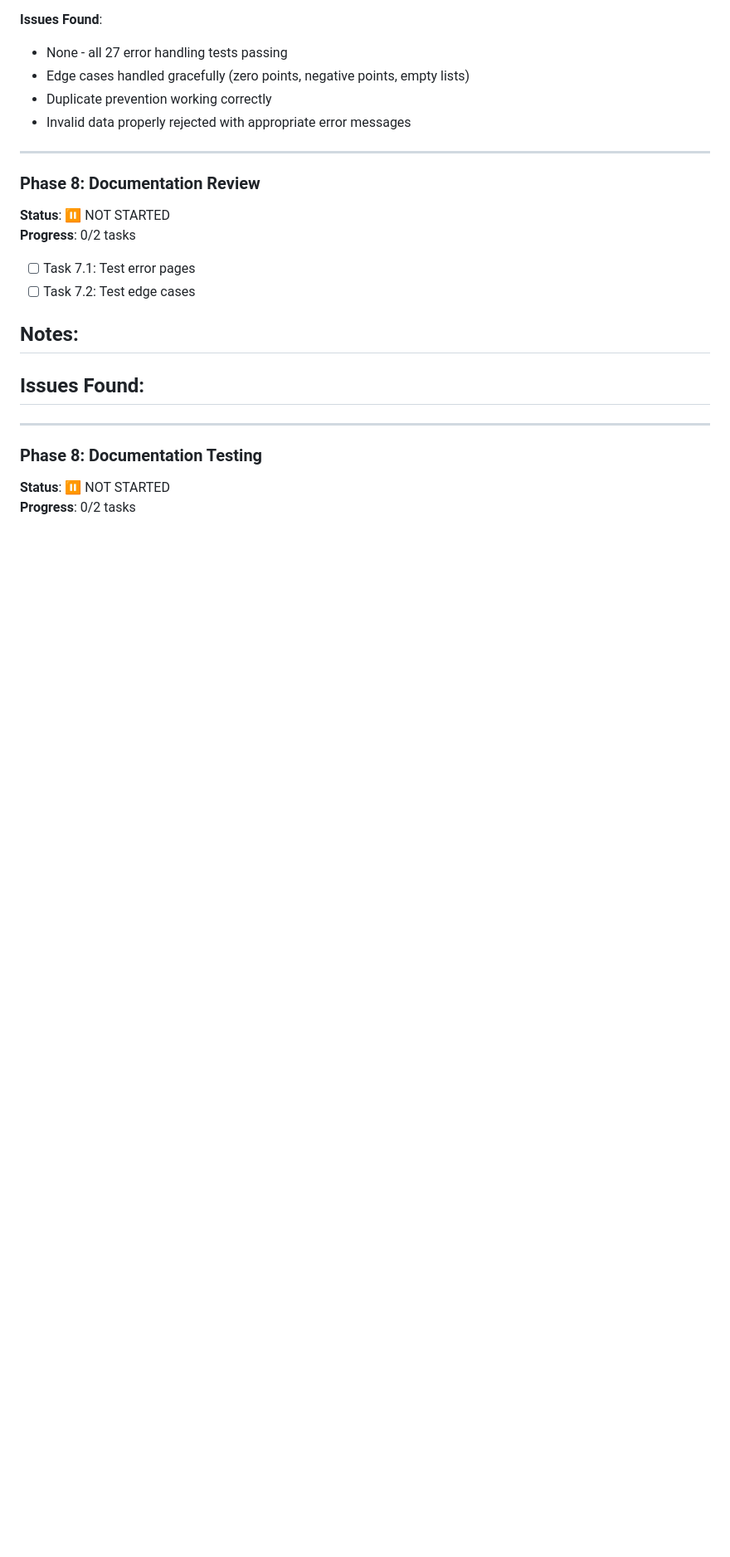
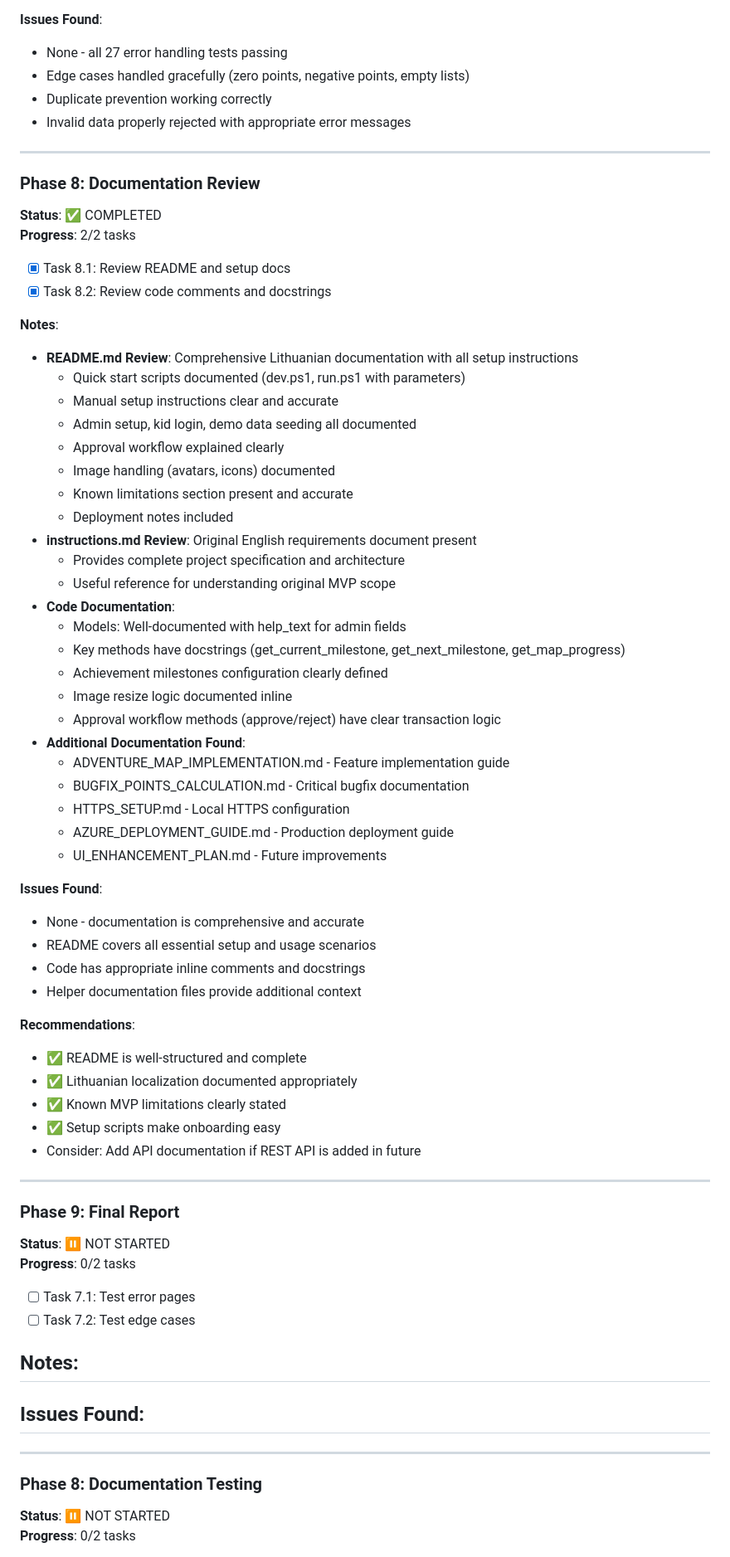
Before and after one commit to KayVee77/kid-chore-points, a Markdown page: .github/copilot-instructions/qa-progress-tracker.md, the part around the change printed below. Shown: that part at 83% size. GitHub-like rendering; blank space fills up the shorter version.

Commit message:
Complete Phase 8: Documentation review (comprehensive and accurate)

```diff
--- a/.github/copilot-instructions/qa-progress-tracker.md
+++ b/.github/copilot-instructions/qa-progress-tracker.md
@@ -392,6 +392,53 @@
 ---
 
 ### Phase 8: Documentation Review
+**Status**: ✅ COMPLETED
+**Progress**: 2/2 tasks
+
+- [x] Task 8.1: Review README and setup docs
+- [x] Task 8.2: Review code comments and docstrings
+
+**Notes**:
+- **README.md Review**: Comprehensive Lithuanian documentation with all setup instructions
+  * Quick start scripts documented (dev.ps1, run.ps1 with parameters)
+  * Manual setup instructions clear and accurate
+  * Admin setup, kid login, demo data seeding all documented
+  * Approval workflow explained clearly
+  * Image handling (avatars, icons) documented
+  * Known limitations section present and accurate
+  * Deployment notes included
+- **instructions.md Review**: Original English requirements document present
+  * Provides complete project specification and architecture
+  * Useful reference for understanding original MVP scope
+- **Code Documentation**:
+  * Models: Well-documented with help_text for admin fields
+  * Key methods have docstrings (get_current_milestone, get_next_milestone, get_map_progress)
+  * Achievement milestones configuration clearly defined
+  * Image resize logic documented inline
+  * Approval workflow methods (approve/reject) have clear transaction logic
+- **Additional Documentation Found**:
+  * ADVENTURE_MAP_IMPLEMENTATION.md - Feature implementation guide
+  * BUGFIX_POINTS_CALCULATION.md - Critical bugfix documentation
+  * HTTPS_SETUP.md - Local HTTPS configuration
+  * AZURE_DEPLOYMENT_GUIDE.md - Production deployment guide
+  * UI_ENHANCEMENT_PLAN.md - Future improvements
+
+**Issues Found**:
+- None - documentation is comprehensive and accurate
+- README covers all essential setup and usage scenarios
+- Code has appropriate inline comments and docstrings
+- Helper documentation files provide additional context
+
+**Recommendations**:
+- ✅ README is well-structured and complete
+- ✅ Lithuanian localization documented appropriately
+- ✅ Known MVP limitations clearly stated
+- ✅ Setup scripts make onboarding easy
+- Consider: Add API documentation if REST API is added in future
+
+---
+
+### Phase 9: Final Report
 **Status**: ⏸️ NOT STARTED
 **Progress**: 0/2 tasks
 
```
Also changed, not shown: other parts of .github/copilot-instructions/qa-progress-tracker.md (+3 -3 lines).
